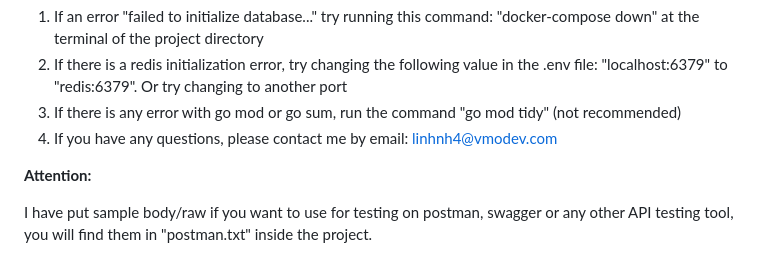
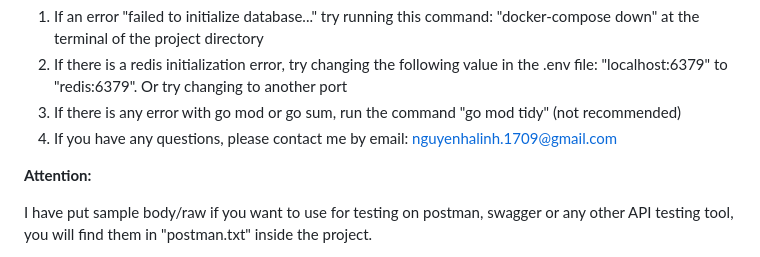
Before and after one commit to cunhetcop/VMA-FinalProject, a Markdown page: README.md, the part around the change. GitHub-like rendering.

```diff
--- a/README.md
+++ b/README.md
@@ -93,7 +93,7 @@ VMA-FINALPROJECT/
 1. If an error "failed to initialize database..." try running this command: "docker-compose down" at the terminal of the project directory
 2. If there is a redis initialization error, try changing the following value in the .env file: "localhost:6379" to "redis:6379". Or try changing to another port
 3. If there is any error with go mod or go sum, run the command "go mod tidy" (not recommended)
-4. If you have any questions, please contact me by email: linhnh4@vmodev.com
+4. If you have any questions, please contact me by email: nguyenhalinh.1709@gmail.com
 
 **Attention:**
 
```
